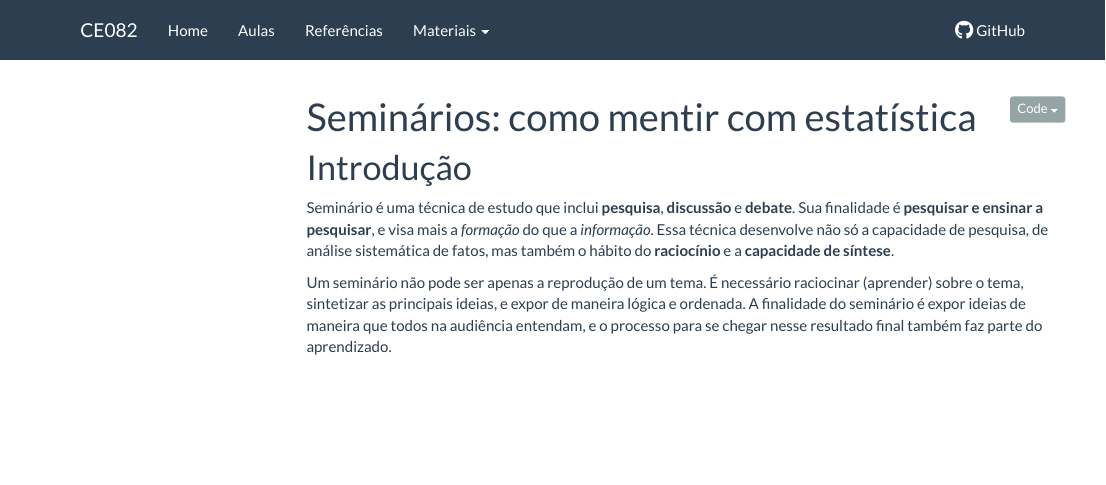
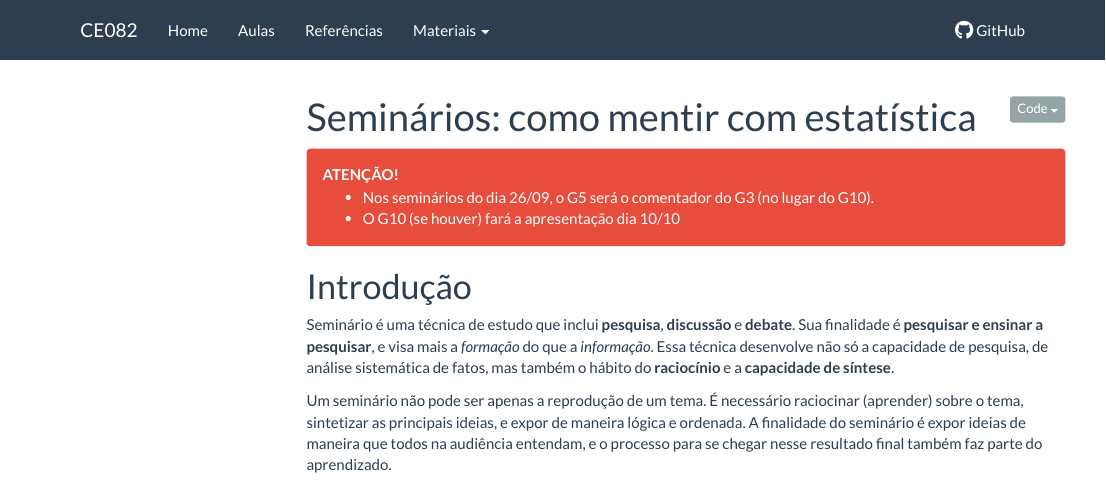
Before and after one commit to fernandomayer/ce082-2016-2, an R Markdown document (02_sem_CME.Rmd): the page in a window 1100 px wide, from its top. Rendered offline with R 4.5, knitr and Pandoc, with nearby package versions; menus at the side of the page are left out.

Commit message:
Atualiza seminarios

````diff
--- a/02_sem_CME.Rmd
+++ b/02_sem_CME.Rmd
@@ -9,6 +9,15 @@ output:
 ```{r setup, include=FALSE}
 source("setup_knitr.R")
 ```
+
+<div class="alert alert-danger" role="alert"> **ATENÇÃO!**
+
+- Nos seminários do dia 26/09, o G5 será o comentador do G3 (no lugar do
+  G10).
+- O G10 (se houver) fará a apresentação dia 10/10
+
+</div>
+
 
 # Introdução
 
````
Also changed, not shown: 02_sem_CME.html.
